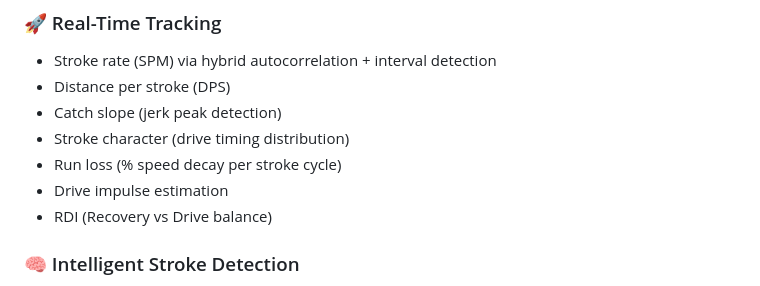
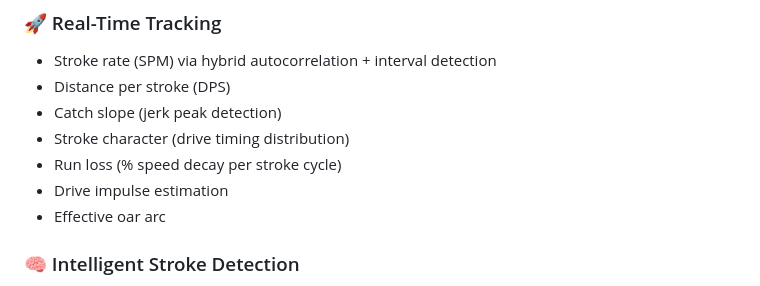
Before and after one commit to kstg4cnkwh-netizen/BoatRun-metrics, a Markdown page: README.md, the part around the change. GitHub-like rendering.

```diff
--- a/README.md
+++ b/README.md
@@ -19,7 +19,7 @@ A real-time rowing performance tracking system using device motion + GPS fusion
 - Stroke character (drive timing distribution)
 - Run loss (% speed decay per stroke cycle)
 - Drive impulse estimation
-- RDI (Recovery vs Drive balance)
+- Effective oar arc
 
 ### 🧠 Intelligent Stroke Detection
 
```
